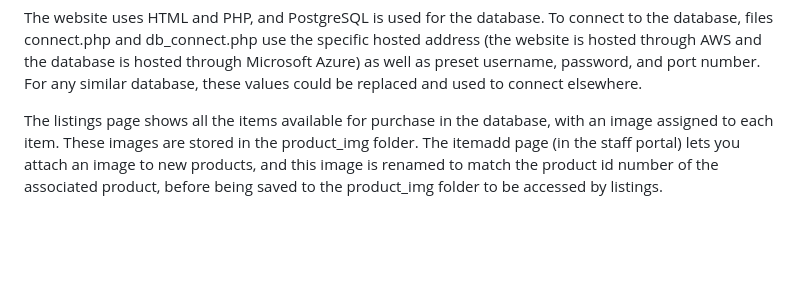
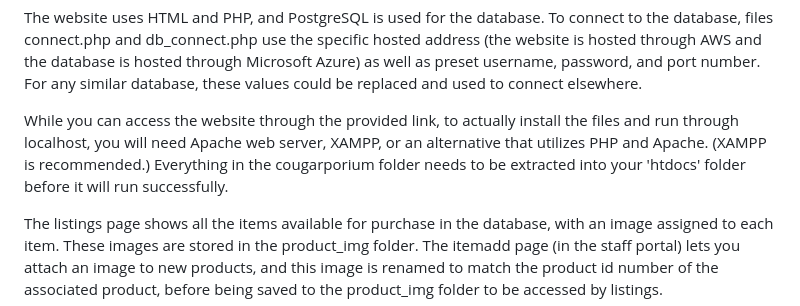
Before and after one commit to THINNGO2511/COSC3380-TeamProject, a Markdown page: README.md, the part around the change. GitHub-like rendering; blank space fills up the shorter version.

```diff
--- a/README.md
+++ b/README.md
@@ -113,5 +113,9 @@ Entity Categories:
 ------------------------------------
 The website uses HTML and PHP, and PostgreSQL is used for the database. To connect to the database, files connect.php and db_connect.php use the specific hosted address (the website is hosted through AWS and the database is hosted through Microsoft Azure) as well as preset username, password, and port number. For any similar database, these values could be replaced and used to connect elsewhere.
 
+While you can access the website through the provided link, to actually install the files and run through localhost, you will need Apache web server, XAMPP, or an alternative that utilizes PHP and Apache. (XAMPP is recommended.) Everything in the cougarporium folder needs to be extracted into your 'htdocs' folder before it will run successfully.
+
+
+
 
 The listings page shows all the items available for purchase in the database, with an image assigned to each item. These images are stored in the product_img folder. The itemadd page (in the staff portal) lets you attach an image to new products, and this image is renamed to match the product id number of the associated product, before being saved to the product_img folder to be accessed by listings.
```
